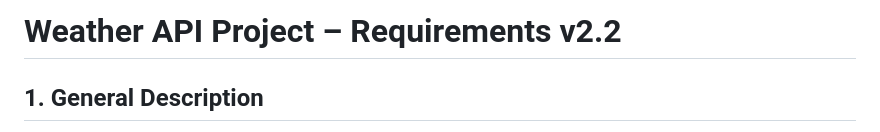
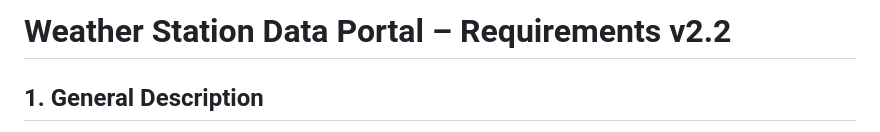
Before and after one commit to jexser/Weather_Station_Data_Portal, a Markdown page: documentation/requirements.md, the part around the change. Drawn GitHub-style.

Commit message:
Updated documentation

```diff
--- a/requirements.md
+++ b/documentation/requirements.md
@@ -1,4 +1,4 @@
-# Weather API Project – Requirements v2.2
+# Weather Station Data Portal – Requirements v2.2
 
 ## 1. General Description
 
```
Also changed, not shown: documentation/user_stories.md (renamed from user_stories.md).
